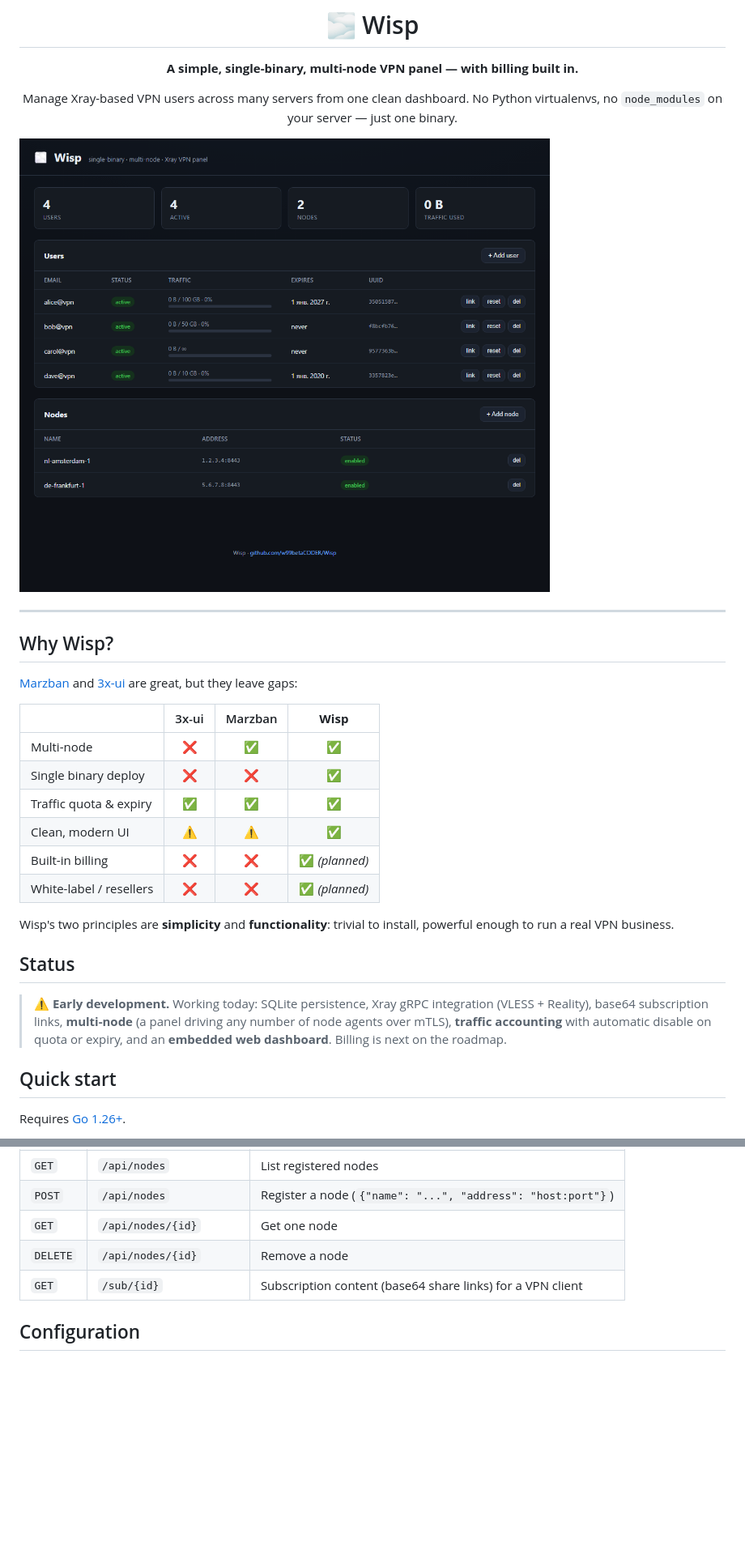
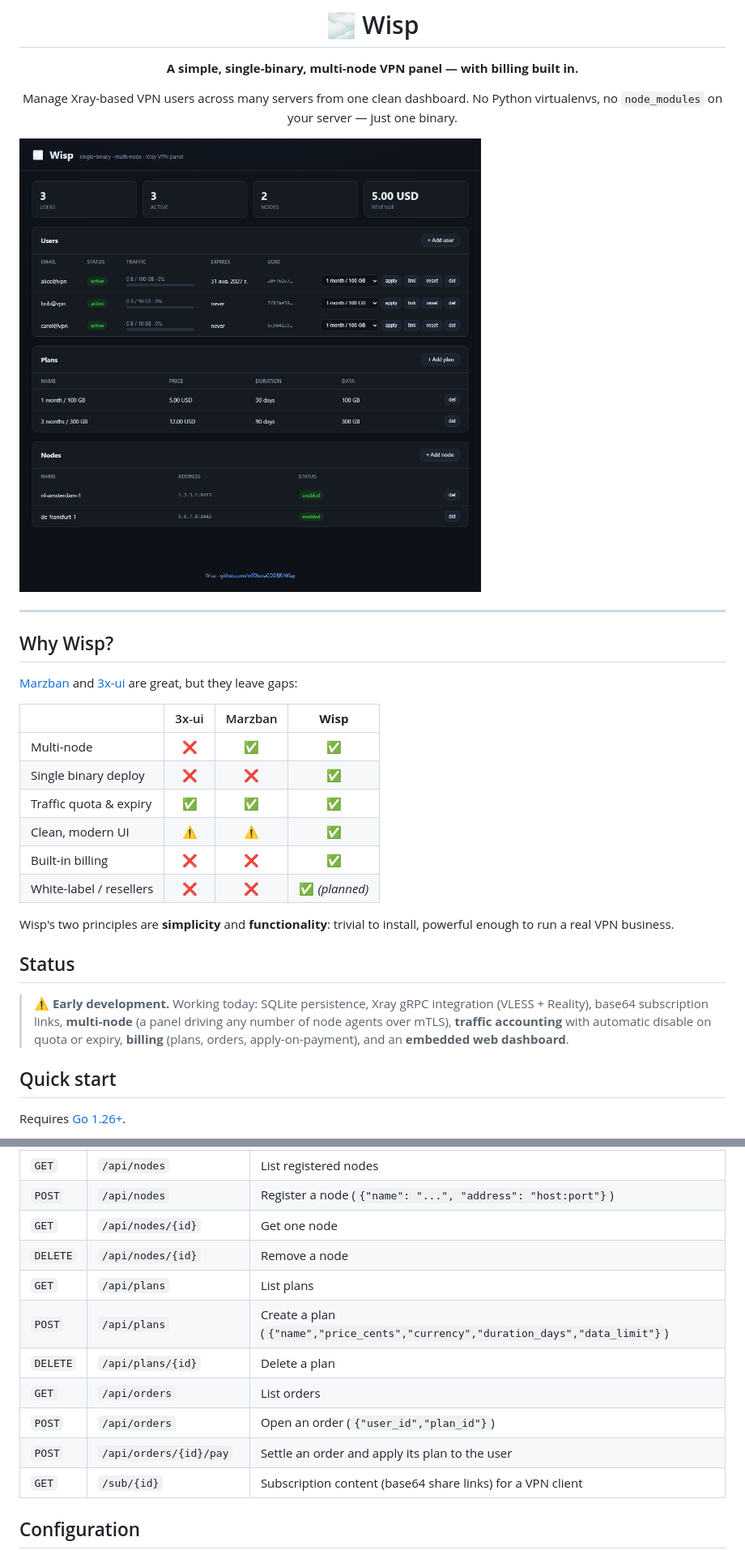
Before and after one commit to w99betaCODER/Wisp, a Markdown page: README.md, 2 parts joined by grey strips. Shown at 81% size. GitHub-like rendering; pictures changed too: docs/dashboard.png; blank space fills up the shorter version.

```diff
--- a/README.md
+++ b/README.md
@@ -23,7 +23,7 @@ No Python virtualenvs, no `node_modules` on your server — just one binary.
 | Single binary deploy | ❌ | ❌ | ✅ |
 | Traffic quota & expiry | ✅ | ✅ | ✅ |
 | Clean, modern UI | ⚠️ | ⚠️ | ✅ |
-| Built-in billing | ❌ | ❌ | ✅ *(planned)* |
+| Built-in billing | ❌ | ❌ | ✅ |
 | White-label / resellers | ❌ | ❌ | ✅ *(planned)* |
 
 Wisp's two principles are **simplicity** and **functionality**: trivial to install,
@@ -34,8 +34,8 @@ powerful enough to run a real VPN business.
 > ⚠️ **Early development.** Working today: SQLite persistence, Xray gRPC
 > integration (VLESS + Reality), base64 subscription links, **multi-node** (a
 > panel driving any number of node agents over mTLS), **traffic accounting**
-> with automatic disable on quota or expiry, and an **embedded web dashboard**.
-> Billing is next on the roadmap.
+> with automatic disable on quota or expiry, **billing** (plans, orders,
+> apply-on-payment), and an **embedded web dashboard**.
 
 ## Quick start
 
@@ -77,6 +77,12 @@ curl http://localhost:8080/api/users
 | `POST` | `/api/nodes` | Register a node (`{"name": "...", "address": "host:port"}`) |
 | `GET` | `/api/nodes/{id}` | Get one node |
 | `DELETE` | `/api/nodes/{id}` | Remove a node |
+| `GET` | `/api/plans` | List plans |
+| `POST` | `/api/plans` | Create a plan (`{"name","price_cents","currency","duration_days","data_limit"}`) |
+| `DELETE` | `/api/plans/{id}` | Delete a plan |
+| `GET` | `/api/orders` | List orders |
+| `POST` | `/api/orders` | Open an order (`{"user_id","plan_id"}`) |
+| `POST` | `/api/orders/{id}/pay` | Settle an order and apply its plan to the user |
 | `GET` | `/sub/{id}` | Subscription content (base64 share links) for a VPN client |
 
 ## Configuration
```
Also changed, not shown: other parts of README.md (+25 -2 lines), 11 other files.
